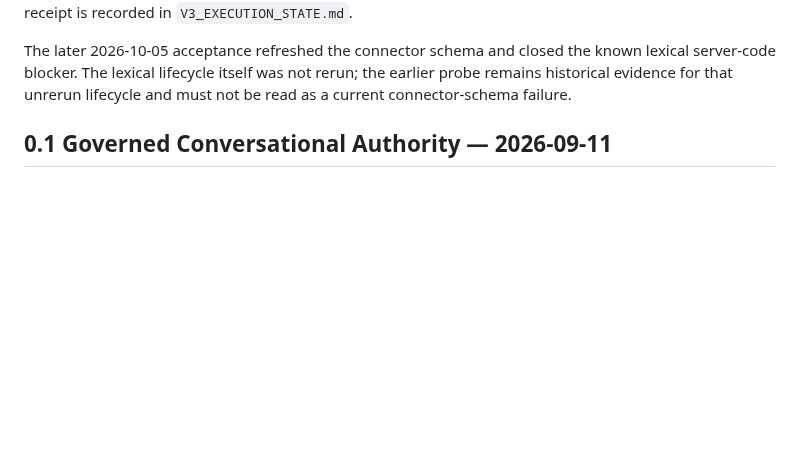
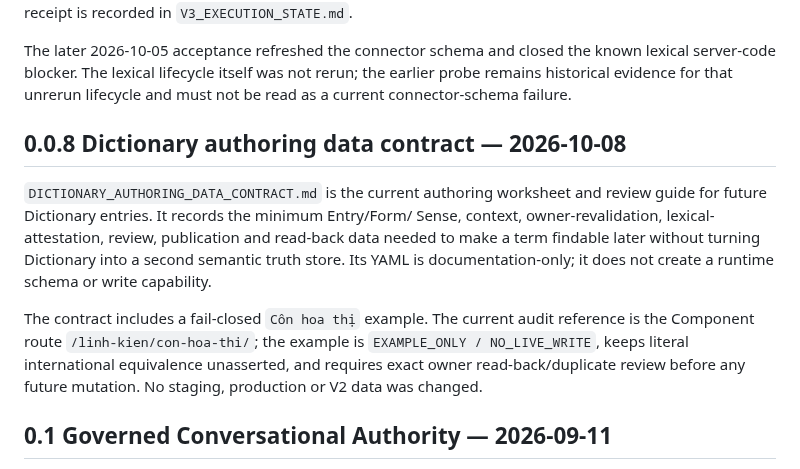
Before and after one commit to danhbabieu/nhkv3, a Markdown page: docs/architecture/CURRENT_DOCUMENTATION_STATUS_INDEX.md, the part around the change. Drawn GitHub-style; blank space fills up the shorter version.

Commit message:
docs(dictionary): add authoring data contract

```diff
--- a/docs/architecture/CURRENT_DOCUMENTATION_STATUS_INDEX.md
+++ b/docs/architecture/CURRENT_DOCUMENTATION_STATUS_INDEX.md
@@ -184,6 +184,21 @@ The later 2026-10-05 acceptance refreshed the connector schema and closed the
 known lexical server-code blocker. The lexical lifecycle itself was not rerun;
 the earlier probe remains historical evidence for that unrerun lifecycle and
 must not be read as a current connector-schema failure.
+
+## 0.0.8 Dictionary authoring data contract — 2026-10-08
+
+`DICTIONARY_AUTHORING_DATA_CONTRACT.md` is the current authoring worksheet and
+review guide for future Dictionary entries. It records the minimum Entry/Form/
+Sense, context, owner-revalidation, lexical-attestation, review, publication
+and read-back data needed to make a term findable later without turning
+Dictionary into a second semantic truth store. Its YAML is documentation-only;
+it does not create a runtime schema or write capability.
+
+The contract includes a fail-closed `Côn hoa thị` example. The current audit
+reference is the Component route `/linh-kien/con-hoa-thi/`; the example is
+`EXAMPLE_ONLY / NO_LIVE_WRITE`, keeps literal international equivalence
+unasserted, and requires exact owner read-back/duplicate review before any
+future mutation. No staging, production or V2 data was changed.
 
 ## 0.1 Governed Conversational Authority — 2026-09-11
 
```
Also changed, not shown: docs/architecture/DICTIONARY_AUTHORING_DATA_CONTRACT.md (added, +449 -0 lines).
